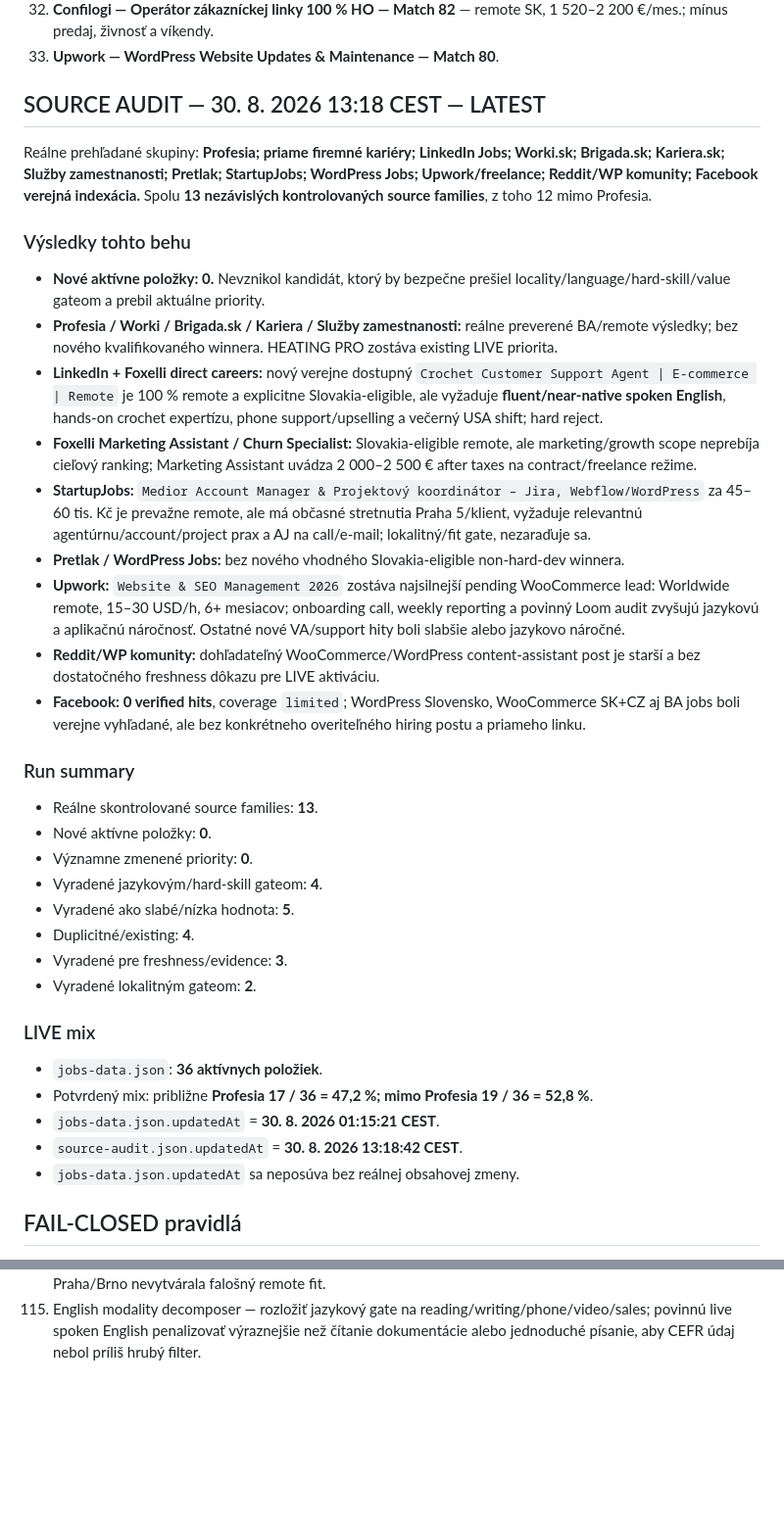
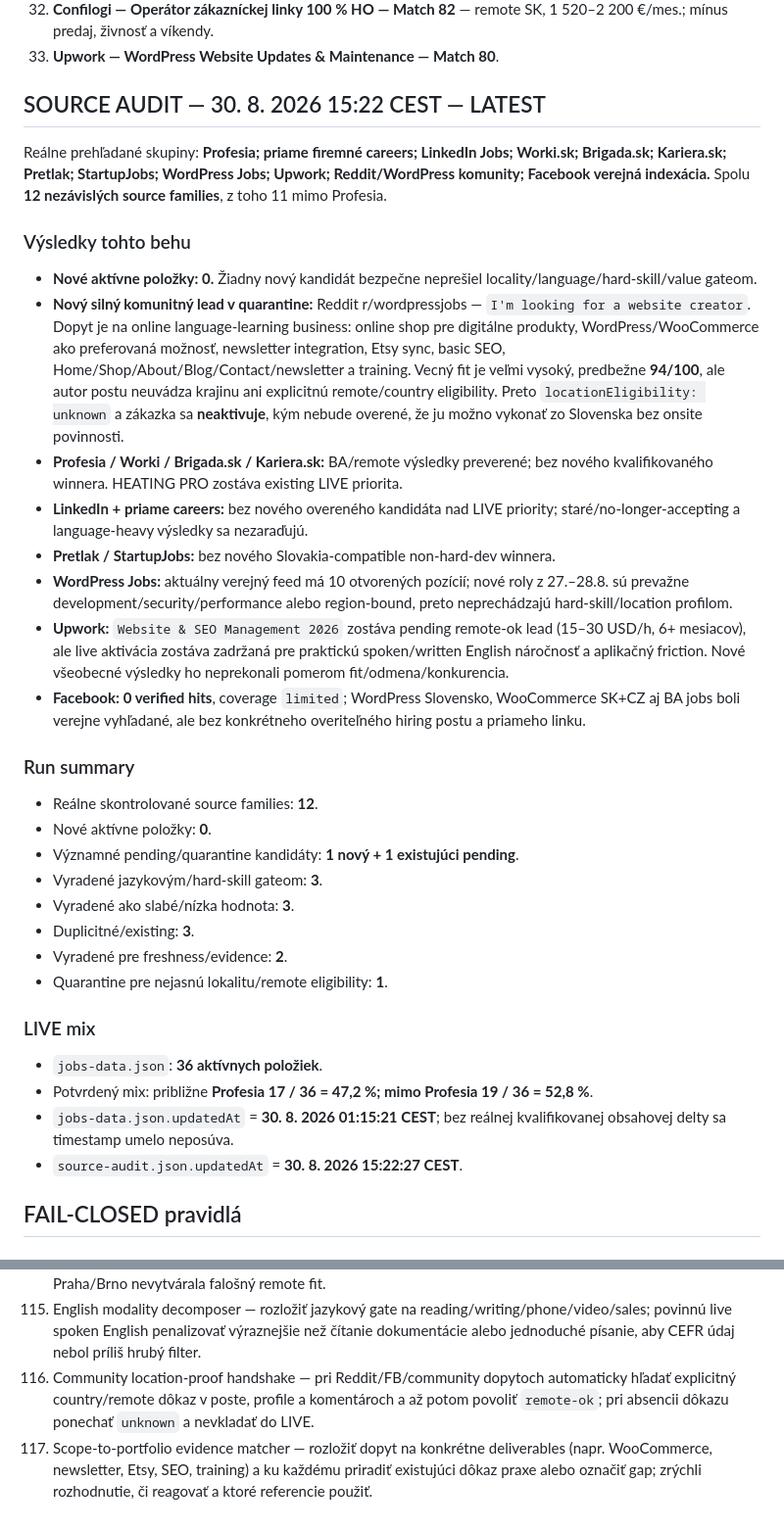
Before and after one commit to Jarekkom86/komarena-job-radar, a Markdown page: PRACA_PRE_JARA_MASTER.md, 2 parts joined by grey strips. Shown at 98% size. Drawn GitHub-style; blank space fills up the shorter version.

Commit message:
Update Job Radar MASTER audit and backlog 2026-08-30 15:22

```diff
--- a/PRACA_PRE_JARA_MASTER.md
+++ b/PRACA_PRE_JARA_MASTER.md
@@ -66,36 +66,34 @@ Aktualizované: 30. 8. 2026 13:18 CEST
 32. **Confilogi — Operátor zákazníckej linky 100 % HO — Match 82** — remote SK, 1 520–2 200 €/mes.; mínus predaj, živnosť a víkendy.
 33. **Upwork — WordPress Website Updates & Maintenance — Match 80**.
 
-## SOURCE AUDIT — 30. 8. 2026 13:18 CEST — LATEST
-Reálne prehľadané skupiny: **Profesia; priame firemné kariéry; LinkedIn Jobs; Worki.sk; Brigada.sk; Kariera.sk; Služby zamestnanosti; Pretlak; StartupJobs; WordPress Jobs; Upwork/freelance; Reddit/WP komunity; Facebook verejná indexácia.** Spolu **13 nezávislých kontrolovaných source families**, z toho 12 mimo Profesia.
+## SOURCE AUDIT — 30. 8. 2026 15:22 CEST — LATEST
+Reálne prehľadané skupiny: **Profesia; priame firemné careers; LinkedIn Jobs; Worki.sk; Brigada.sk; Kariera.sk; Pretlak; StartupJobs; WordPress Jobs; Upwork; Reddit/WordPress komunity; Facebook verejná indexácia.** Spolu **12 nezávislých source families**, z toho 11 mimo Profesia.
 
 ### Výsledky tohto behu
-- **Nové aktívne položky: 0.** Nevznikol kandidát, ktorý by bezpečne prešiel locality/language/hard-skill/value gateom a prebil aktuálne priority.
-- **Profesia / Worki / Brigada.sk / Kariera / Služby zamestnanosti:** reálne preverené BA/remote výsledky; bez nového kvalifikovaného winnera. HEATING PRO zostáva existing LIVE priorita.
-- **LinkedIn + Foxelli direct careers:** nový verejne dostupný `Crochet Customer Support Agent | E-commerce | Remote` je 100 % remote a explicitne Slovakia-eligible, ale vyžaduje **fluent/near-native spoken English**, hands-on crochet expertízu, phone support/upselling a večerný USA shift; hard reject.
-- **Foxelli Marketing Assistant / Churn Specialist:** Slovakia-eligible remote, ale marketing/growth scope neprebíja cieľový ranking; Marketing Assistant uvádza 2 000–2 500 € after taxes na contract/freelance režime.
-- **StartupJobs:** `Medior Account Manager & Projektový koordinátor – Jira, Webflow/WordPress` za 45–60 tis. Kč je prevažne remote, ale má občasné stretnutia Praha 5/klient, vyžaduje relevantnú agentúrnu/account/project prax a AJ na call/e-mail; lokalitný/fit gate, nezaraďuje sa.
-- **Pretlak / WordPress Jobs:** bez nového vhodného Slovakia-eligible non-hard-dev winnera.
-- **Upwork:** `Website & SEO Management 2026` zostáva najsilnejší pending WooCommerce lead: Worldwide remote, 15–30 USD/h, 6+ mesiacov; onboarding call, weekly reporting a povinný Loom audit zvyšujú jazykovú a aplikačnú náročnosť. Ostatné nové VA/support hity boli slabšie alebo jazykovo náročné.
-- **Reddit/WP komunity:** dohľadateľný WooCommerce/WordPress content-assistant post je starší a bez dostatočného freshness dôkazu pre LIVE aktiváciu.
+- **Nové aktívne položky: 0.** Žiadny nový kandidát bezpečne neprešiel locality/language/hard-skill/value gateom.
+- **Nový silný komunitný lead v quarantine:** Reddit r/wordpressjobs — `I'm looking for a website creator`. Dopyt je na online language-learning business: online shop pre digitálne produkty, WordPress/WooCommerce ako preferovaná možnosť, newsletter integration, Etsy sync, basic SEO, Home/Shop/About/Blog/Contact/newsletter a training. Vecný fit je veľmi vysoký, predbežne **94/100**, ale autor postu neuvádza krajinu ani explicitnú remote/country eligibility. Preto `locationEligibility: unknown` a zákazka sa **neaktivuje**, kým nebude overené, že ju možno vykonať zo Slovenska bez onsite povinnosti.
+- **Profesia / Worki / Brigada.sk / Kariera.sk:** BA/remote výsledky preverené; bez nového kvalifikovaného winnera. HEATING PRO zostáva existing LIVE priorita.
+- **LinkedIn + priame careers:** bez nového overeného kandidáta nad LIVE priority; staré/no-longer-accepting a language-heavy výsledky sa nezaraďujú.
+- **Pretlak / StartupJobs:** bez nového Slovakia-compatible non-hard-dev winnera.
+- **WordPress Jobs:** aktuálny verejný feed má 10 otvorených pozícií; nové roly z 27.–28.8. sú prevažne development/security/performance alebo region-bound, preto neprechádzajú hard-skill/location profilom.
+- **Upwork:** `Website & SEO Management 2026` zostáva pending remote-ok lead (15–30 USD/h, 6+ mesiacov), ale live aktivácia zostáva zadržaná pre praktickú spoken/written English náročnosť a aplikačný friction. Nové všeobecné výsledky ho neprekonali pomerom fit/odmena/konkurencia.
 - **Facebook:** **0 verified hits**, coverage `limited`; WordPress Slovensko, WooCommerce SK+CZ aj BA jobs boli verejne vyhľadané, ale bez konkrétneho overiteľného hiring postu a priameho linku.
 
 ### Run summary
-- Reálne skontrolované source families: **13**.
+- Reálne skontrolované source families: **12**.
 - Nové aktívne položky: **0**.
-- Významne zmenené priority: **0**.
-- Vyradené jazykovým/hard-skill gateom: **4**.
-- Vyradené ako slabé/nízka hodnota: **5**.
-- Duplicitné/existing: **4**.
-- Vyradené pre freshness/evidence: **3**.
-- Vyradené lokalitným gateom: **2**.
+- Významné pending/quarantine kandidáty: **1 nový + 1 existujúci pending**.
+- Vyradené jazykovým/hard-skill gateom: **3**.
+- Vyradené ako slabé/nízka hodnota: **3**.
+- Duplicitné/existing: **3**.
+- Vyradené pre freshness/evidence: **2**.
+- Quarantine pre nejasnú lokalitu/remote eligibility: **1**.
 
 ### LIVE mix
 - `jobs-data.json`: **36 aktívnych položiek**.
 - Potvrdený mix: približne **Profesia 17 / 36 = 47,2 %; mimo Profesia 19 / 36 = 52,8 %**.
-- `jobs-data.json.updatedAt` = **30. 8. 2026 01:15:21 CEST**.
-- `source-audit.json.updatedAt` = **30. 8. 2026 13:18:42 CEST**.
-- `jobs-data.json.updatedAt` sa neposúva bez reálnej obsahovej zmeny.
+- `jobs-data.json.updatedAt` = **30. 8. 2026 01:15:21 CEST**; bez reálnej kvalifikovanej obsahovej delty sa timestamp umelo neposúva.
+- `source-audit.json.updatedAt` = **30. 8. 2026 15:22:27 CEST**.
 
 ## FAIL-CLOSED pravidlá
 - Existujúca aktívna položka sa nemaže iba preto, že ju nový search nenašiel.
@@ -223,3 +221,5 @@ Personalizovaná reakcia a cielené CV sa generujú iba z faktických údajov MA
 113. Minimum weekly earning potential gate — počítať realistický týždenný/mesačný earning potential z hodinovej sadzby a dostupného rozsahu hodín; tiny-hour zákazky držať v side-gig lane, aby neprebíjali stabilnejšie príležitosti.
 114. Remote exception frequency cap — extrahovať frekvenciu povinných onsite návštev pri „remote“ rolách a `remote-ok` povoliť iba pod definovaným limitom; nejasnú frekvenciu držať ako `unknown`, aby občasná Praha/Brno nevytvárala falošný remote fit.
 115. English modality decomposer — rozložiť jazykový gate na reading/writing/phone/video/sales; povinnú live spoken English penalizovať výraznejšie než čítanie dokumentácie alebo jednoduché písanie, aby CEFR údaj nebol príliš hrubý filter.
+116. Community location-proof handshake — pri Reddit/FB/community dopytoch automaticky hľadať explicitný country/remote dôkaz v poste, profile a komentároch a až potom povoliť `remote-ok`; pri absencii dôkazu ponechať `unknown` a nevkladať do LIVE.
+117. Scope-to-portfolio evidence matcher — rozložiť dopyt na konkrétne deliverables (napr. WooCommerce, newsletter, Etsy, SEO, training) a ku každému priradiť existujúci dôkaz praxe alebo označiť gap; zrýchli rozhodnutie, či reagovať a ktoré referencie použiť.
```
Also changed, not shown: other parts of PRACA_PRE_JARA_MASTER.md (+1 -1 lines).
